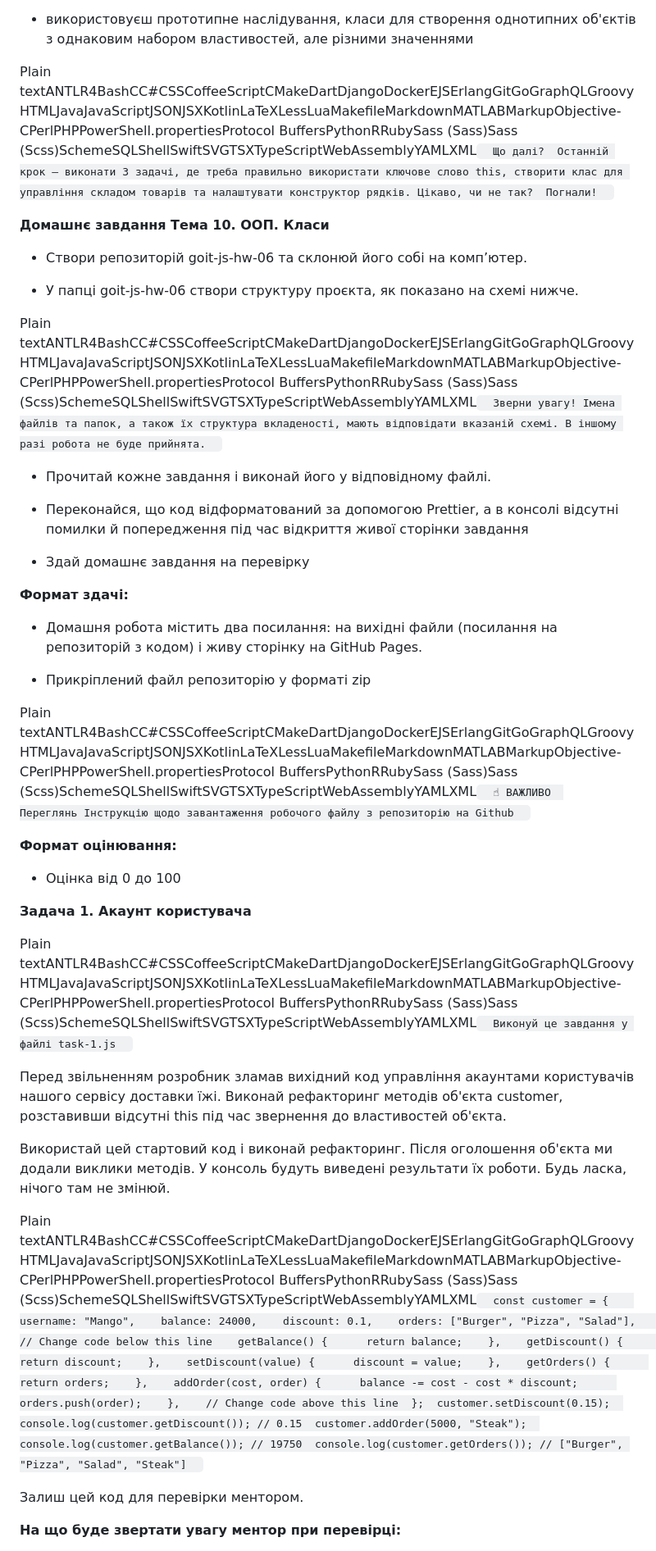
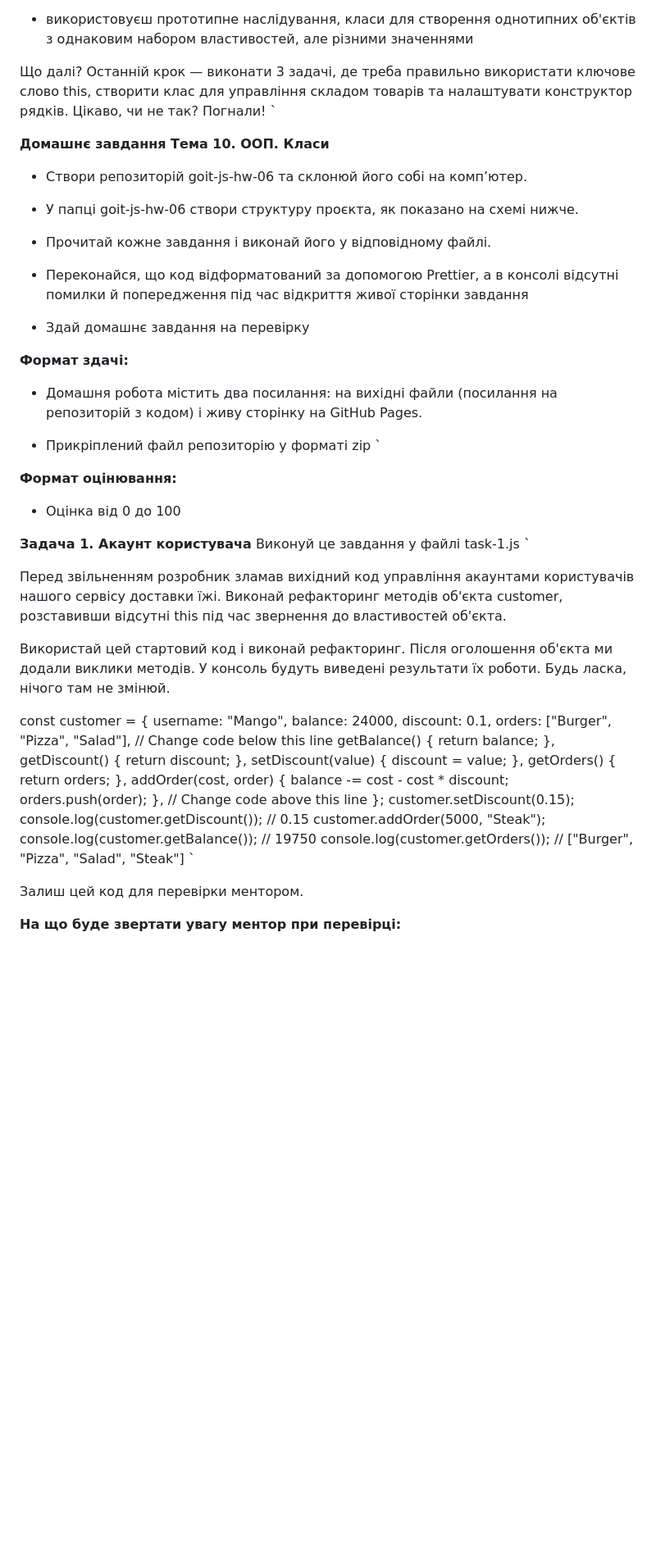
Before and after one commit to DenysTryshkin/goit-js-hw-06, a Markdown page: README.md, the part around one of its changes. Shown at 82% size. GitHub-like rendering; blank space fills up the shorter version.

```diff
--- a/README.md
+++ b/README.md
@@ -131,16 +131,13 @@ _________________________________________________
 *   використовуєш прототипне наслідування, класи для створення однотипних об'єктів з однаковим набором властивостей, але різними значеннями
 
 
-Plain textANTLR4BashCC#CSSCoffeeScriptCMakeDartDjangoDockerEJSErlangGitGoGraphQLGroovyHTMLJavaJavaScriptJSONJSXKotlinLaTeXLessLuaMakefileMarkdownMATLABMarkupObjective-CPerlPHPPowerShell.propertiesProtocol BuffersPythonRRubySass (Sass)Sass (Scss)SchemeSQLShellSwiftSVGTSXTypeScriptWebAssemblyYAMLXML`   Що далі?  Останній крок — виконати 3 задачі, де треба правильно використати ключове слово this, створити клас для управління складом товарів та налаштувати конструктор рядків. Цікаво, чи не так?  Погнали!   `
+Що далі?  Останній крок — виконати 3 задачі, де треба правильно використати ключове слово this, створити клас для управління складом товарів та налаштувати конструктор рядків. Цікаво, чи не так?  Погнали!   `
 
 **Домашнє завдання Тема 10. ООП. Класи**
 
 *   Створи репозиторій goit-js-hw-06 та склонюй його собі на комп’ютер.
 
 *   У папці goit-js-hw-06 створи структуру проєкта, як показано на схемі нижче.
-
-
-Plain textANTLR4BashCC#CSSCoffeeScriptCMakeDartDjangoDockerEJSErlangGitGoGraphQLGroovyHTMLJavaJavaScriptJSONJSXKotlinLaTeXLessLuaMakefileMarkdownMATLABMarkupObjective-CPerlPHPPowerShell.propertiesProtocol BuffersPythonRRubySass (Sass)Sass (Scss)SchemeSQLShellSwiftSVGTSXTypeScriptWebAssemblyYAMLXML`   Зверни увагу! Імена файлів та папок, а також їх структура вкладеності, мають відповідати вказаній схемі. В іншому разі робота не буде прийнята.   `
 
 *   Прочитай кожне завдання і виконай його у відповідному файлі.
 
@@ -153,10 +150,7 @@ Plain textANTLR4BashCC#CSSCoffeeScriptCMakeDartDjangoDockerEJSErlangGitGoGraphQL
 
 *   Домашня робота містить два посилання: на вихідні файли (посилання на репозиторій з кодом) і живу сторінку на GitHub Pages.
 
-*   Прикрiплений файл репозиторію у форматi zip
-
-
-Plain textANTLR4BashCC#CSSCoffeeScriptCMakeDartDjangoDockerEJSErlangGitGoGraphQLGroovyHTMLJavaJavaScriptJSONJSXKotlinLaTeXLessLuaMakefileMarkdownMATLABMarkupObjective-CPerlPHPPowerShell.propertiesProtocol BuffersPythonRRubySass (Sass)Sass (Scss)SchemeSQLShellSwiftSVGTSXTypeScriptWebAssemblyYAMLXML`   ☝ ВАЖЛИВО  Переглянь Iнструкцію щодо завантаження робочого файлу з репозиторію на Github   `
+*   Прикрiплений файл репозиторію у форматi zip `
 
 **Формат оцінювання:**
 
@@ -164,14 +158,13 @@ Plain textANTLR4BashCC#CSSCoffeeScriptCMakeDartDjangoDockerEJSErlangGitGoGraphQL
 
 
 **Задача 1. Акаунт користувача**
-
-Plain textANTLR4BashCC#CSSCoffeeScriptCMakeDartDjangoDockerEJSErlangGitGoGraphQLGroovyHTMLJavaJavaScriptJSONJSXKotlinLaTeXLessLuaMakefileMarkdownMATLABMarkupObjective-CPerlPHPPowerShell.propertiesProtocol BuffersPythonRRubySass (Sass)Sass (Scss)SchemeSQLShellSwiftSVGTSXTypeScriptWebAssemblyYAMLXML`   Виконуй це завдання у файлі task-1.js   `
+Виконуй це завдання у файлі task-1.js   `
 
 Перед звільненням розробник зламав вихідний код управління акаунтами користувачів нашого сервісу доставки їжі. Виконай рефакторинг методів об'єкта customer, розставивши відсутні this під час звернення до властивостей об'єкта.
 
 Використай цей стартовий код і виконай рефакторинг. Після оголошення об'єкта ми додали виклики методів. У консоль будуть виведені результати їх роботи. Будь ласка, нічого там не змінюй.
 
-Plain textANTLR4BashCC#CSSCoffeeScriptCMakeDartDjangoDockerEJSErlangGitGoGraphQLGroovyHTMLJavaJavaScriptJSONJSXKotlinLaTeXLessLuaMakefileMarkdownMATLABMarkupObjective-CPerlPHPPowerShell.propertiesProtocol BuffersPythonRRubySass (Sass)Sass (Scss)SchemeSQLShellSwiftSVGTSXTypeScriptWebAssemblyYAMLXML`   const customer = {    username: "Mango",    balance: 24000,    discount: 0.1,    orders: ["Burger", "Pizza", "Salad"],    // Change code below this line    getBalance() {      return balance;    },    getDiscount() {      return discount;    },    setDiscount(value) {      discount = value;    },    getOrders() {      return orders;    },    addOrder(cost, order) {      balance -= cost - cost * discount;      orders.push(order);    },    // Change code above this line  };  customer.setDiscount(0.15);  console.log(customer.getDiscount()); // 0.15  customer.addOrder(5000, "Steak");  console.log(customer.getBalance()); // 19750  console.log(customer.getOrders()); // ["Burger", "Pizza", "Salad", "Steak"]   `
+const customer = {    username: "Mango",    balance: 24000,    discount: 0.1,    orders: ["Burger", "Pizza", "Salad"],    // Change code below this line    getBalance() {      return balance;    },    getDiscount() {      return discount;    },    setDiscount(value) {      discount = value;    },    getOrders() {      return orders;    },    addOrder(cost, order) {      balance -= cost - cost * discount;      orders.push(order);    },    // Change code above this line  };  customer.setDiscount(0.15);  console.log(customer.getDiscount()); // 0.15  customer.addOrder(5000, "Steak");  console.log(customer.getBalance()); // 19750  console.log(customer.getOrders()); // ["Burger", "Pizza", "Salad", "Steak"]   `
 
 Залиш цей код для перевірки ментором.
 
```
Also changed, not shown: other parts of README.md (+7 -7 lines).
